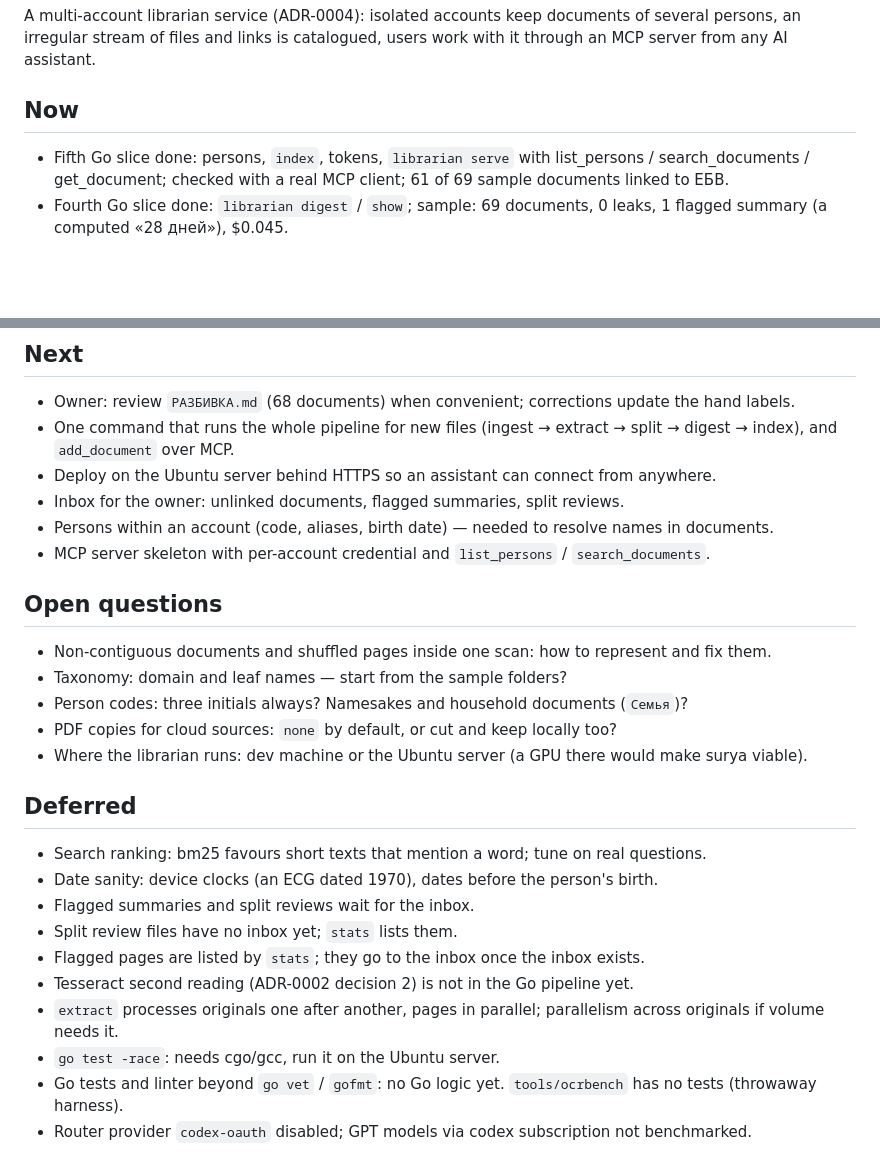
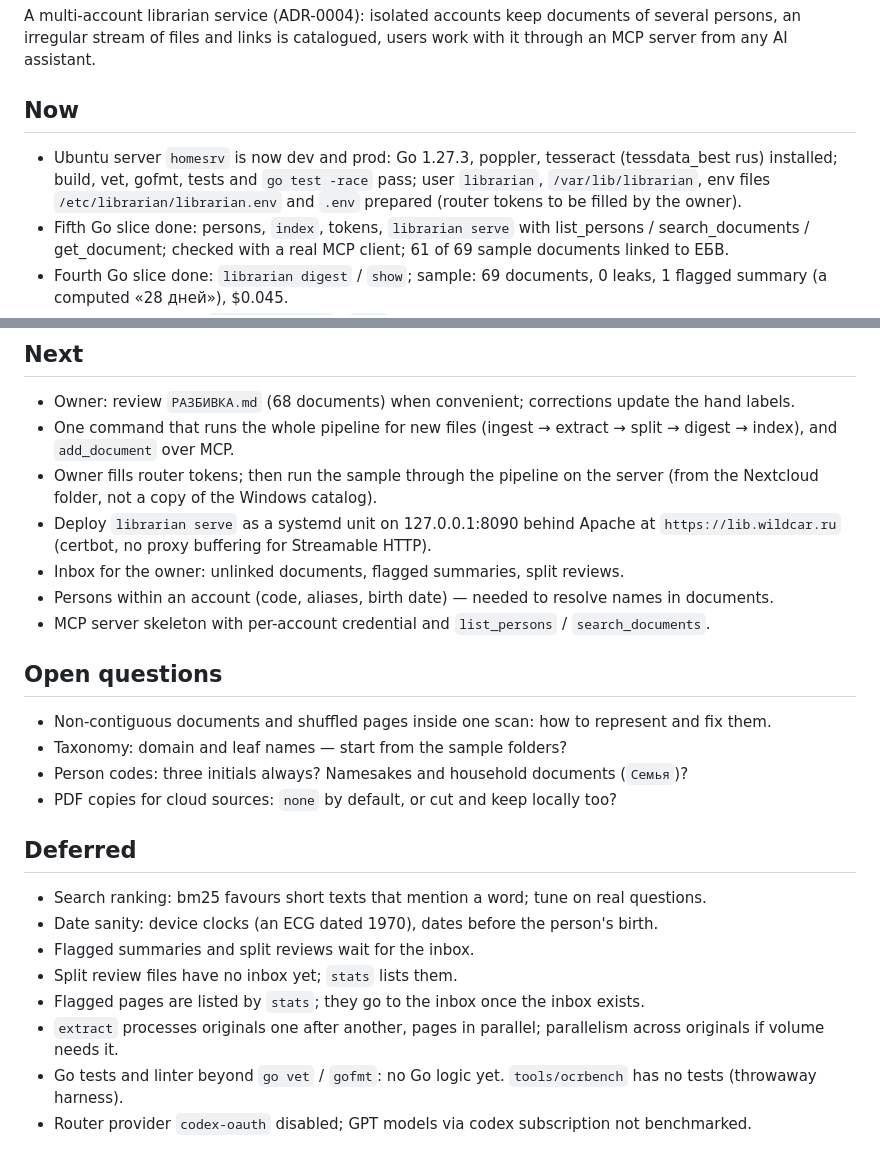
Before and after one commit to wildcar/librarian, a Markdown page: AGENTS/STATE.md, 2 parts joined by grey strips. GitHub-like rendering; blank space fills up the shorter version.

```diff
--- a/AGENTS/STATE.md
+++ b/AGENTS/STATE.md
@@ -12,6 +12,7 @@ an MCP server from any AI assistant.
 
 ## Now
 
+- Ubuntu server `homesrv` is now dev and prod: Go 1.27.3, poppler, tesseract (tessdata_best rus) installed; build, vet, gofmt, tests and `go test -race` pass; user `librarian`, `/var/lib/librarian`, env files `/etc/librarian/librarian.env` and `.env` prepared (router tokens to be filled by the owner).
 - Fifth Go slice done: persons, `index`, tokens, `librarian serve` with list_persons / search_documents / get_document; checked with a real MCP client; 61 of 69 sample documents linked to ЕБВ.
 - Fourth Go slice done: `librarian digest` / `show`; sample: 69 documents, 0 leaks, 1 flagged summary (a computed «28 дней»), $0.045.
 - Third Go slice done: `librarian split` / `docs`; sample: 69 documents, 100% against hand labels, $0.24; two rules made weak after calibration.
@@ -30,7 +31,8 @@ an MCP server from any AI assistant.
 
 - Owner: review `РАЗБИВКА.md` (68 documents) when convenient; corrections update the hand labels.
 - One command that runs the whole pipeline for new files (ingest → extract → split → digest → index), and `add_document` over MCP.
-- Deploy on the Ubuntu server behind HTTPS so an assistant can connect from anywhere.
+- Owner fills router tokens; then run the sample through the pipeline on the server (from the Nextcloud folder, not a copy of the Windows catalog).
+- Deploy `librarian serve` as a systemd unit on 127.0.0.1:8090 behind Apache at `https://lib.wildcar.ru` (certbot, no proxy buffering for Streamable HTTP).
 - Inbox for the owner: unlinked documents, flagged summaries, split reviews.
 - Persons within an account (code, aliases, birth date) — needed to resolve names in documents.
 - MCP server skeleton with per-account credential and `list_persons` / `search_documents`.
@@ -41,7 +43,6 @@ an MCP server from any AI assistant.
 - Taxonomy: domain and leaf names — start from the sample folders?
 - Person codes: three initials always? Namesakes and household documents (`Семья`)?
 - PDF copies for cloud sources: `none` by default, or cut and keep locally too?
-- Where the librarian runs: dev machine or the Ubuntu server (a GPU there would make surya viable).
 
 ## Deferred
 
@@ -50,8 +51,6 @@ an MCP server from any AI assistant.
 - Flagged summaries and split reviews wait for the inbox.
 - Split review files have no inbox yet; `stats` lists them.
 - Flagged pages are listed by `stats`; they go to the inbox once the inbox exists.
-- Tesseract second reading (ADR-0002 decision 2) is not in the Go pipeline yet.
 - `extract` processes originals one after another, pages in parallel; parallelism across originals if volume needs it.
-- `go test -race`: needs cgo/gcc, run it on the Ubuntu server.
 - Go tests and linter beyond `go vet` / `gofmt`: no Go logic yet. `tools/ocrbench` has no tests (throwaway harness).
 - Router provider `codex-oauth` disabled; GPT models via codex subscription not benchmarked.
```
Also changed, not shown: AGENTS/ENV.md (+30 -7 lines), AGENTS/HISTORY.md (+7 -0 lines).
